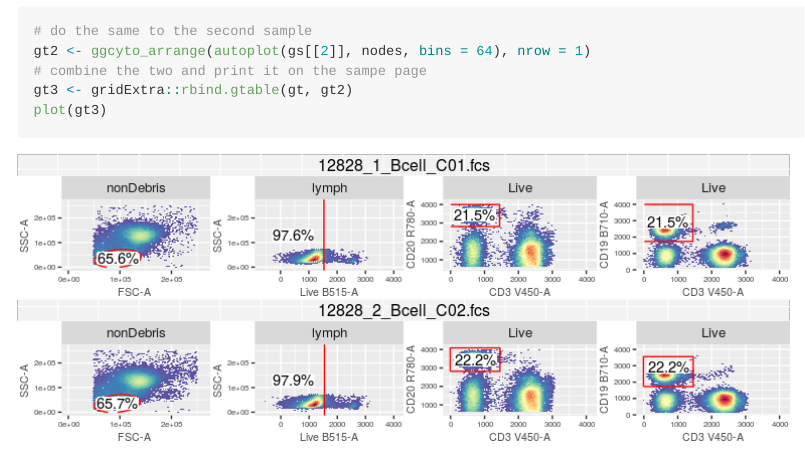
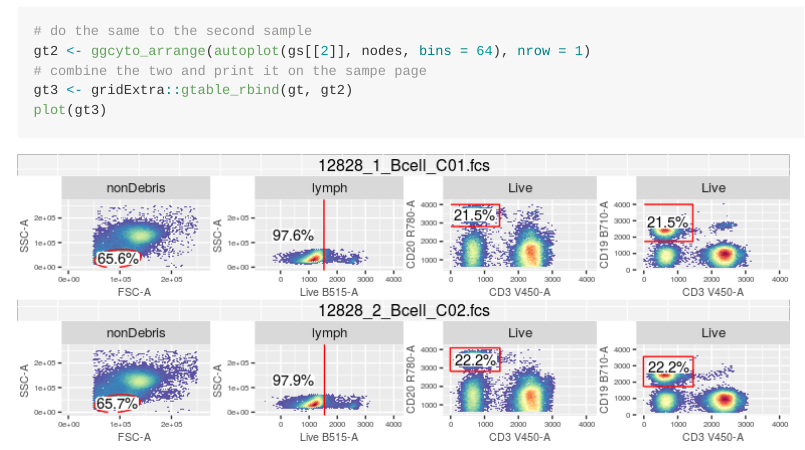
Before and after one commit to RGLab/ggcyto, an R Markdown document (vignettes/autoplot.Rmd): the page in a window 1100 px wide, from 3080 px down. The pictures show the output file vignettes/autoplot.md that the author committed with the source, drawn offline in the style of GitHub.

Commit message:
update code according to the api changes in gridExtra

````diff
--- a/vignettes/autoplot.Rmd
+++ b/vignettes/autoplot.Rmd
@@ -4,10 +4,10 @@ output:
   html_document:
     fig_height: 2
     fig_width: 5
-    keep_md: yes
+    keep_md: true
 vignette: >
+  %\VignetteIndexEntry{Quick plot for cytometry data}
   %\VignetteEngine{knitr::rmarkdown}
-  %\VignetteIndexEntry{Quick plot for cytometry data}
 ---
 
 ```{r, echo=FALSE}
@@ -77,6 +77,6 @@ gt
 # do the same to the second sample
 gt2 <- ggcyto_arrange(autoplot(gs[[2]], nodes, bins = 64), nrow = 1)
 # combine the two and print it on the sampe page
-gt3 <- gridExtra::rbind.gtable(gt, gt2)
+gt3 <- gridExtra::gtable_rbind(gt, gt2)
 plot(gt3)
 ```
````
Also changed, not shown: R/ggcyto_GatingLayout.R (+1 -1 lines), vignettes/Top_features_of_ggcyto.Rmd (+1 -1 lines), vignettes/autoplot.md, 1 other file.
